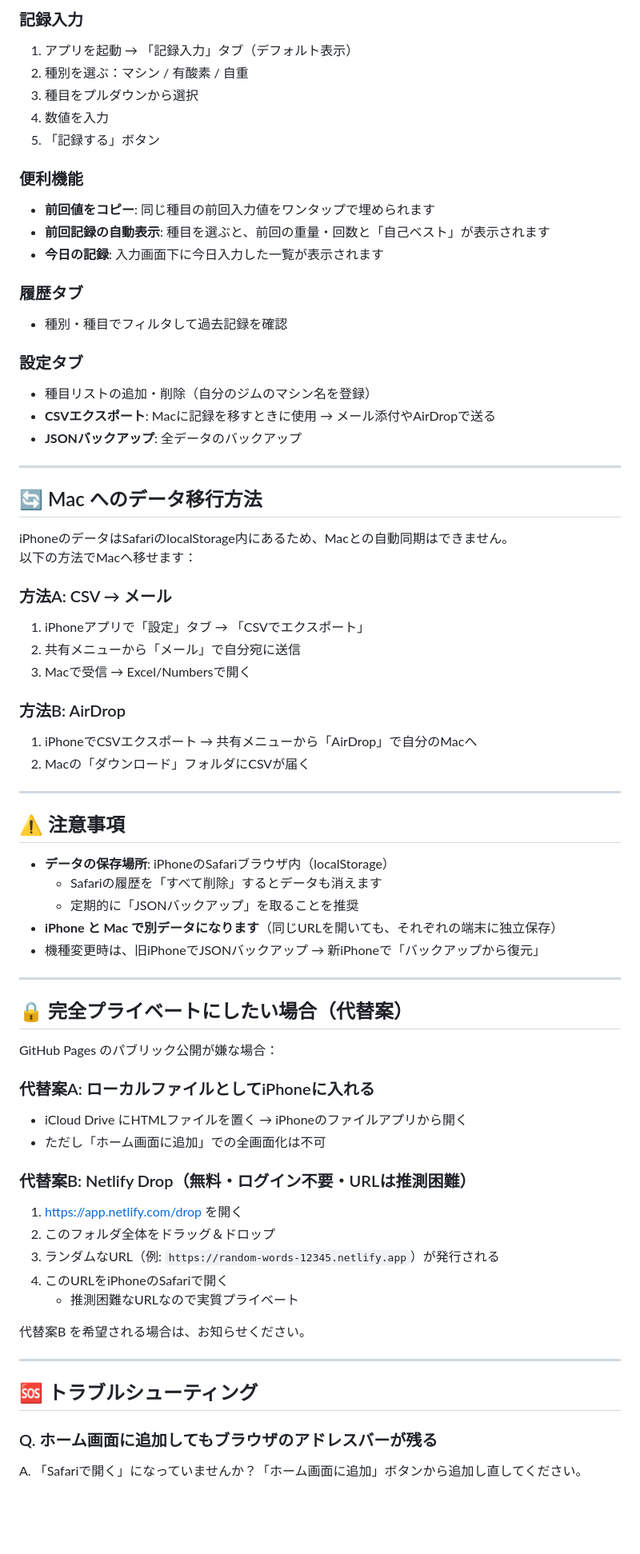
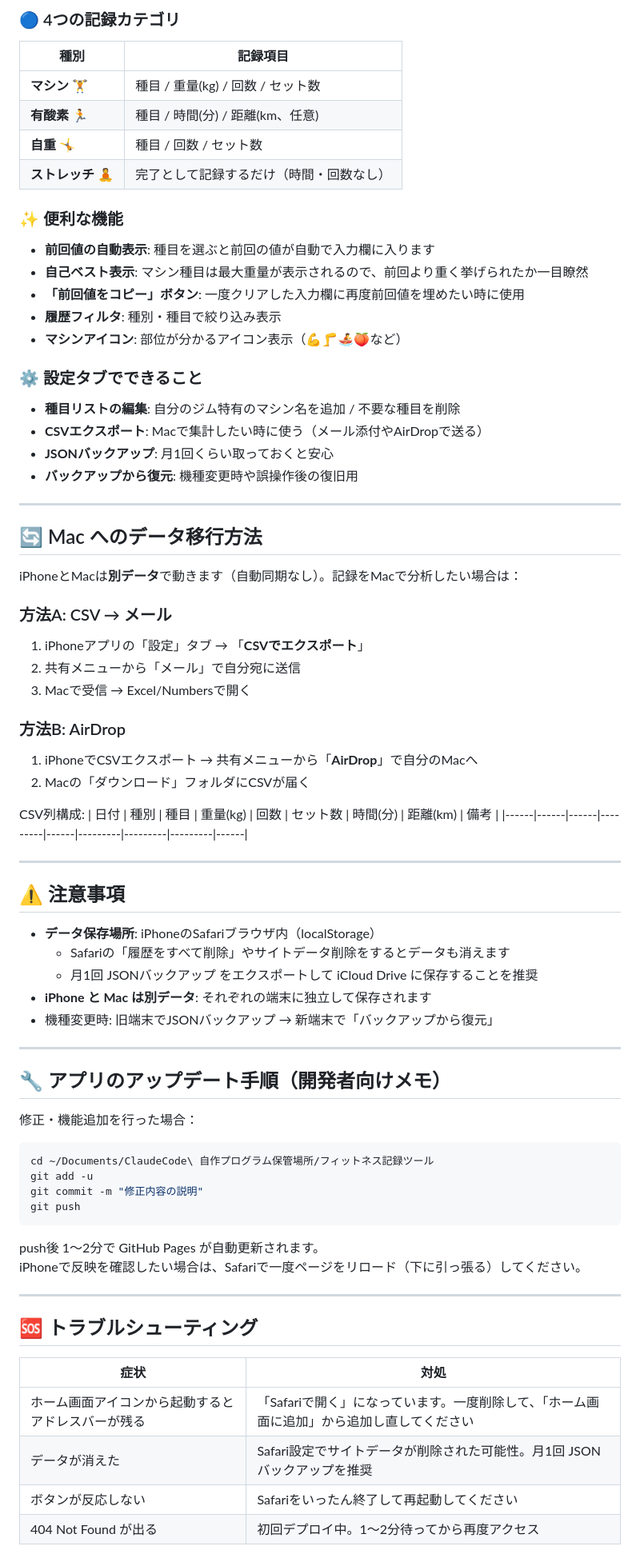
Before and after one commit to Shigeru-run/my-gym-record, a Markdown page: iPhoneセットアップ手順.md, the part around one of its changes. Shown at 80% size. GitHub-like rendering; blank space fills up the shorter version.

Commit message:
セットアップ手順書を実URL付きの簡易版に更新
GitHub PagesでデプロイされたURLを記載し、iPhone側の設定手順のみに絞り込み。

Co-Authored-By: Claude Opus 4.7 (1M context) <noreply@anthropic.com>

````diff
--- a/iPhoneセットアップ手順.md
+++ b/iPhoneセットアップ手順.md
@@ -83,73 +56,81 @@ git push -u origin main
 
-### 記録入力
-1. アプリを起動 → 「記録入力」タブ（デフォルト表示）
-2. 種別を選ぶ：マシン / 有酸素 / 自重
-3. 種目をプルダウンから選択
-4. 数値を入力
-5. 「記録する」ボタン
+### 🔵 4つの記録カテゴリ
 
-### 便利機能
-- **前回値をコピー**: 同じ種目の前回入力値をワンタップで埋められます
-- **前回記録の自動表示**: 種目を選ぶと、前回の重量・回数と「自己ベスト」が表示されます
-- **今日の記録**: 入力画面下に今日入力した一覧が表示されます
+| 種別 | 記録項目 |
+|------|---------|
+| **マシン** 🏋️ | 種目 / 重量(kg) / 回数 / セット数 |
+| **有酸素** 🏃 | 種目 / 時間(分) / 距離(km、任意) |
+| **自重** 🤸 | 種目 / 回数 / セット数 |
+| **ストレッチ** 🧘 | 完了として記録するだけ（時間・回数なし） |
 
-### 履歴タブ
-- 種別・種目でフィルタして過去記録を確認
+### ✨ 便利な機能
 
-### 設定タブ
-- 種目リストの追加・削除（自分のジムのマシン名を登録）
-- **CSVエクスポート**: Macに記録を移すときに使用 → メール添付やAirDropで送る
-- **JSONバックアップ**: 全データのバックアップ
+- **前回値の自動表示**: 種目を選ぶと前回の値が自動で入力欄に入ります
+- **自己ベスト表示**: マシン種目は最大重量が表示されるので、前回より重く挙げられたか一目瞭然
+- **「前回値をコピー」ボタン**: 一度クリアした入力欄に再度前回値を埋めたい時に使用
+- **履歴フィルタ**: 種別・種目で絞り込み表示
+- **マシンアイコン**: 部位が分かるアイコン表示（💪🦵🚣🍑など）
+
+### ⚙️ 設定タブでできること
+
+- **種目リストの編集**: 自分のジム特有のマシン名を追加 / 不要な種目を削除
+- **CSVエクスポート**: Macで集計したい時に使う（メール添付やAirDropで送る）
+- **JSONバックアップ**: 月1回くらい取っておくと安心
+- **バックアップから復元**: 機種変更時や誤操作後の復旧用
 
 ---
 
 ## 🔄 Mac へのデータ移行方法
 
-iPhoneのデータはSafariのlocalStorage内にあるため、Macとの自動同期はできません。
-以下の方法でMacへ移せます：
+iPhoneとMacは**別データ**で動きます（自動同期なし）。記録をMacで分析したい場合は：
 
 ### 方法A: CSV → メール
-1. iPhoneアプリで「設定」タブ → 「CSVでエクスポート」
+1. iPhoneアプリの「設定」タブ → 「**CSVでエクスポート**」
 2. 共有メニューから「メール」で自分宛に送信
 3. Macで受信 → Excel/Numbersで開く
 
 ### 方法B: AirDrop
-1. iPhoneでCSVエクスポート → 共有メニューから「AirDrop」で自分のMacへ
+1. iPhoneでCSVエクスポート → 共有メニューから「**AirDrop**」で自分のMacへ
 2. Macの「ダウンロード」フォルダにCSVが届く
+
+CSV列構成:
+| 日付 | 種別 | 種目 | 重量(kg) | 回数 | セット数 | 時間(分) | 距離(km) | 備考 |
+|------|------|------|---------|------|---------|---------|---------|------|
 
 ---
 
 ## ⚠️ 注意事項
 
-- **データの保存場所**: iPhoneのSafariブラウザ内（localStorage）
-  - Safariの履歴を「すべて削除」するとデータも消えます
-  - 定期的に「JSONバックアップ」を取ることを推奨
-- **iPhone と Mac で別データになります**（同じURLを開いても、それぞれの端末に独立保存）
-- 機種変更時は、旧iPhoneでJSONバックアップ → 新iPhoneで「バックアップから復元」
+- **データ保存場所**: iPhoneのSafariブラウザ内（localStorage）
+  - Safariの「履歴をすべて削除」やサイトデータ削除をするとデータも消えます
+  - 月1回 JSONバックアップ をエクスポートして iCloud Drive に保存することを推奨
+- **iPhone と Mac は別データ**: それぞれの端末に独立して保存されます
+- 機種変更時: 旧端末でJSONバックアップ → 新端末で「バックアップから復元」
 
 ---
 
-## 🔒 完全プライベートにしたい場合（代替案）
+## 🔧 アプリのアップデート手順（開発者向けメモ）
 
-GitHub Pages のパブリック公開が嫌な場合：
+修正・機能追加を行った場合：
 
-### 代替案A: ローカルファイルとしてiPhoneに入れる
-- iCloud Drive にHTMLファイルを置く → iPhoneのファイルアプリから開く
-- ただし「ホーム画面に追加」での全画面化は不可
+```bash
+cd ~/Documents/ClaudeCode\ 自作プログラム保管場所/フィットネス記録ツール
+git add -u
+git commit -m "修正内容の説明"
+git push
+```
 
-### 代替案B: Netlify Drop（無料・ログイン不要・URLは推測困難）
-1. https://app.netlify.com/drop を開く
-2. このフォルダ全体をドラッグ＆ドロップ
-3. ランダムなURL（例: `https://random-words-12345.netlify.app`）が発行される
-4. このURLをiPhoneのSafariで開く
-   - 推測困難なURLなので実質プライベート
-
-代替案B を希望される場合は、お知らせください。
+push後 1〜2分で GitHub Pages が自動更新されます。
+iPhoneで反映を確認したい場合は、Safariで一度ページをリロード（下に引っ張る）してください。
 
 ---
 
 ## 🆘 トラブルシューティング
 
-### Q. ホーム画面に追加してもブラウザのアドレスバーが残る
-A. 「Safariで開く」になっていませんか？「ホーム画面に追加」ボタンから追加し直してください。
+| 症状 | 対処 |
+|-----|-----|
+| ホーム画面アイコンから起動するとアドレスバーが残る | 「Safariで開く」になっています。一度削除して、「ホーム画面に追加」から追加し直してください |
+| データが消えた | Safari設定でサイトデータが削除された可能性。月1回 JSONバックアップを推奨 |
+| ボタンが反応しない | Safariをいったん終了して再起動してください |
+| 404 Not Found が出る | 初回デプロイ中。1〜2分待ってから再度アクセス |
 
````
Also changed, not shown: other parts of iPhoneセットアップ手順.md (+34 -62 lines).
